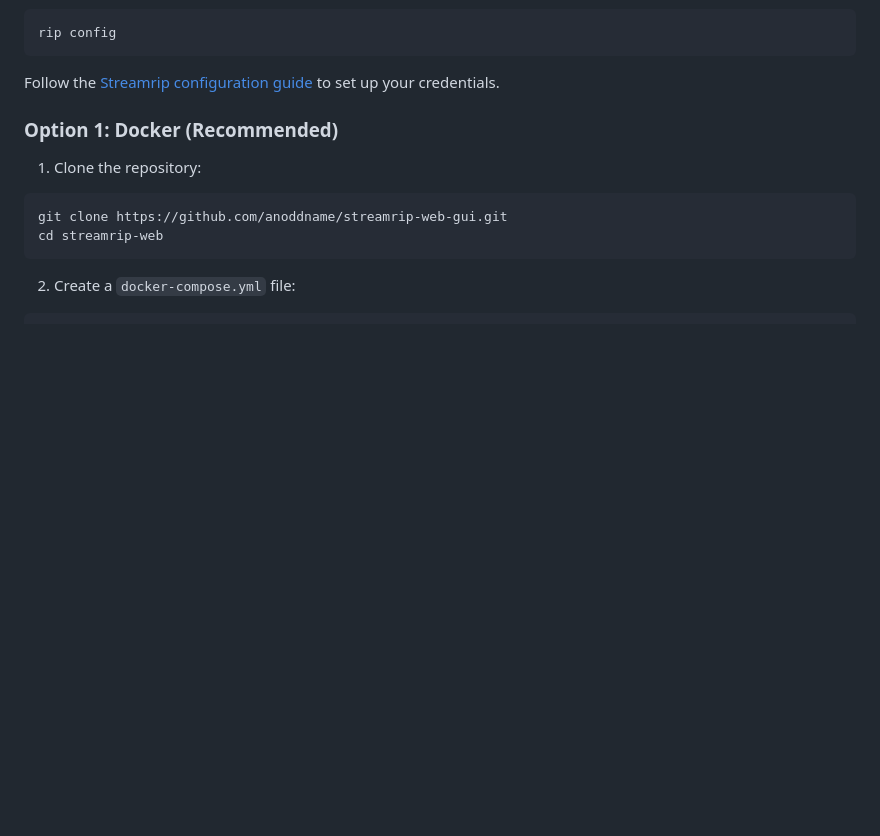
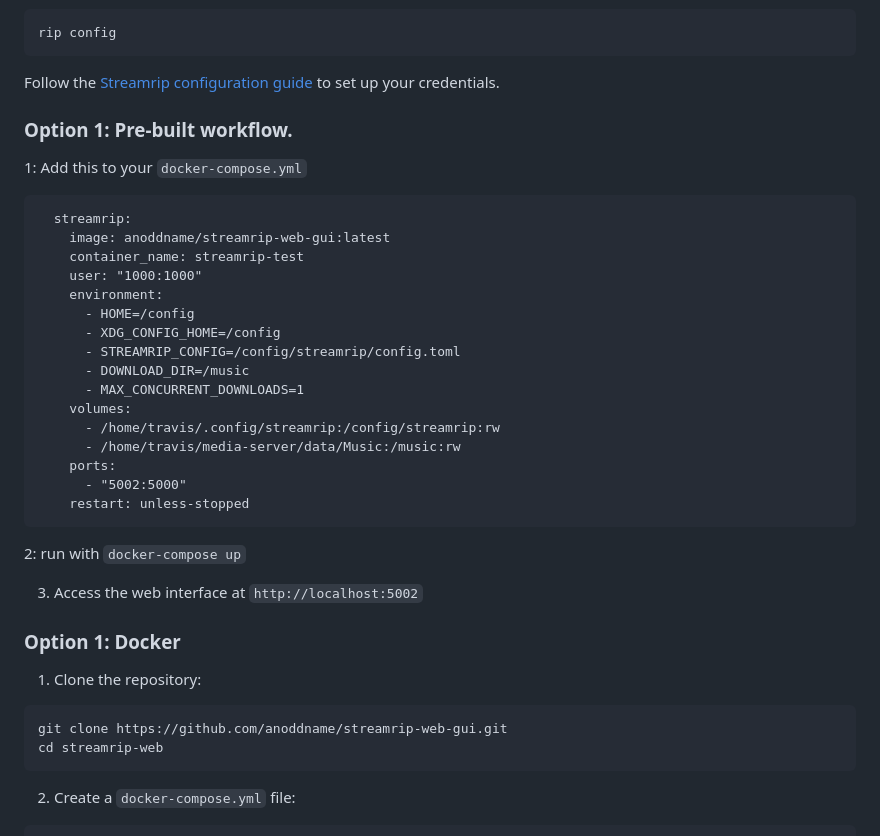
Before and after one commit to Helmpupper/streamrip-web-gui, a Markdown page: README.md, the part around the change. Rendered like a GitHub page; blank space fills up the shorter version.

````diff
--- a/README.md
+++ b/README.md
@@ -46,7 +46,33 @@ rip config
 ```
 Follow the [Streamrip configuration guide](https://github.com/nathom/streamrip/wiki/Configuration) to set up your credentials.
 
-### Option 1: Docker (Recommended)
+### Option 1: Pre-built workflow.
+1: Add this to your `docker-compose.yml`
+
+```
+  streamrip:
+    image: anoddname/streamrip-web-gui:latest
+    container_name: streamrip-test
+    user: "1000:1000"
+    environment:
+      - HOME=/config
+      - XDG_CONFIG_HOME=/config
+      - STREAMRIP_CONFIG=/config/streamrip/config.toml
+      - DOWNLOAD_DIR=/music
+      - MAX_CONCURRENT_DOWNLOADS=1
+    volumes:
+      - /home/travis/.config/streamrip:/config/streamrip:rw
+      - /home/travis/media-server/data/Music:/music:rw
+    ports:
+      - "5002:5000"
+    restart: unless-stopped
+```
+
+2: run with `docker-compose up`
+
+3. Access the web interface at `http://localhost:5002`
+
+### Option 1: Docker
 
 1. Clone the repository:
 ```bash
````
